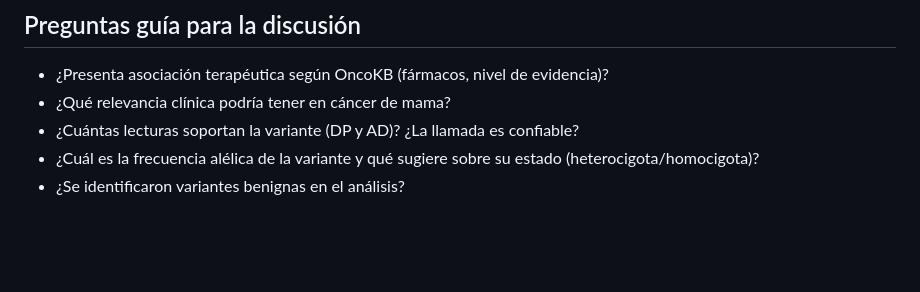
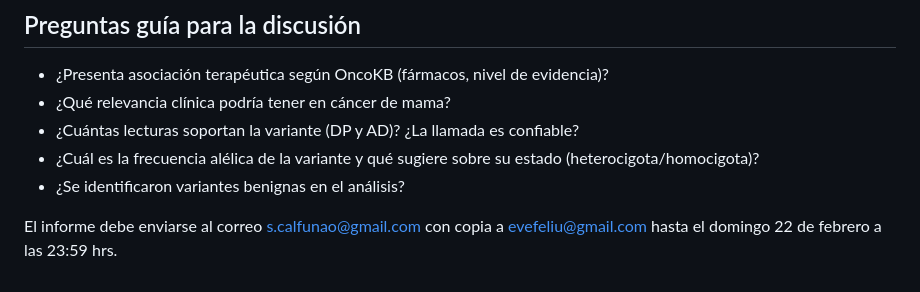
Before and after one commit to evelingonzalezfeliu/UGalileo_Bioinformatica2026, a Markdown page: CLASE4/TallerN2.md, the part around the change. GitHub-like rendering; blank space fills up the shorter version.

Commit message:
Update submission details in TallerN2.md
Added submission deadline and email instructions.

```diff
--- a/CLASE4/TallerN2.md
+++ b/CLASE4/TallerN2.md
@@ -179,3 +179,5 @@ GQ |  | Calidad del genotipo |
 - ¿Cuántas lecturas soportan la variante (DP y AD)? ¿La llamada es confiable?
 - ¿Cuál es la frecuencia alélica de la variante y qué sugiere sobre su estado (heterocigota/homocigota)?
 - ¿Se identificaron variantes benignas en el análisis?
+
+El informe debe enviarse al correo s.calfunao@gmail.com con copia a evefeliu@gmail.com hasta el domingo 22 de febrero a las 23:59 hrs.
```
